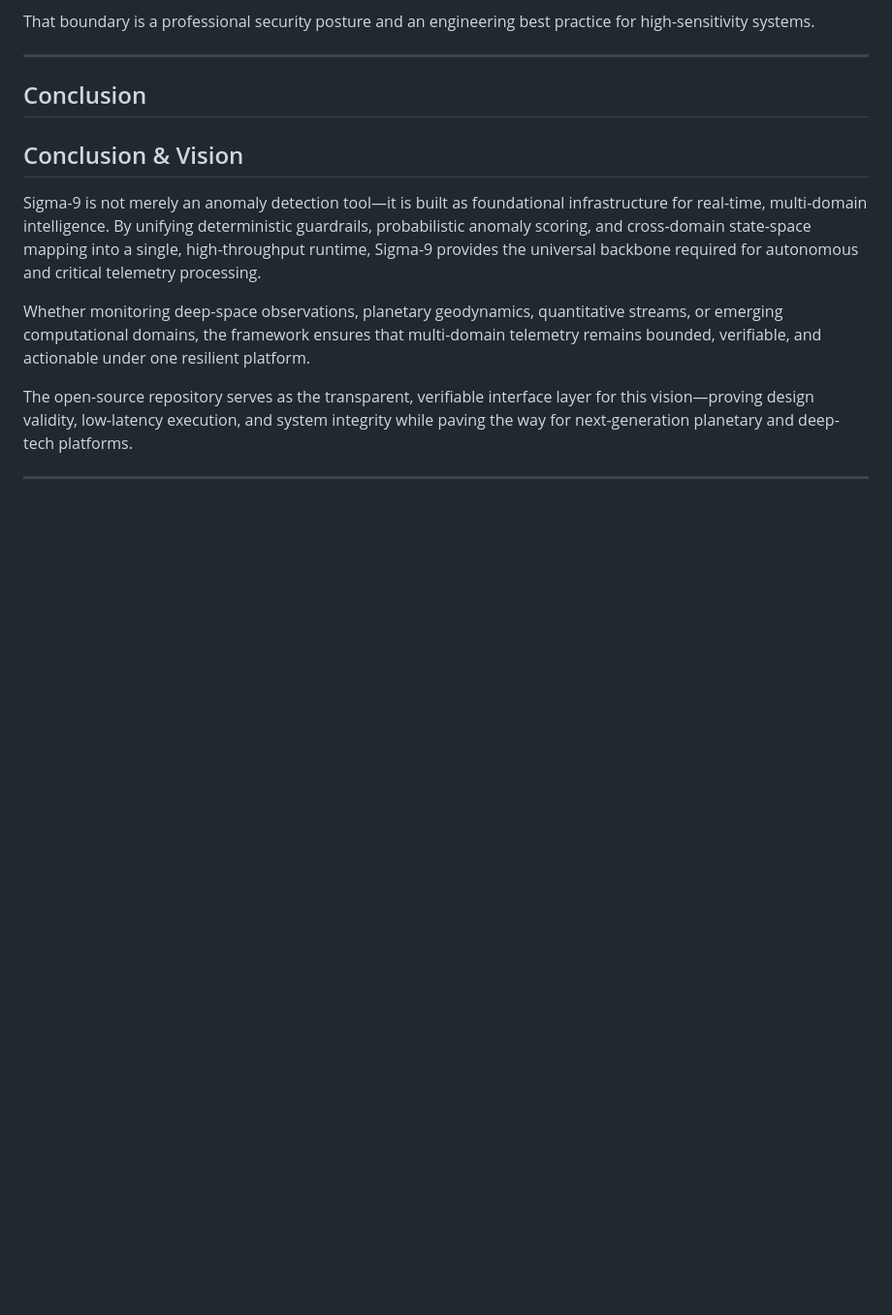
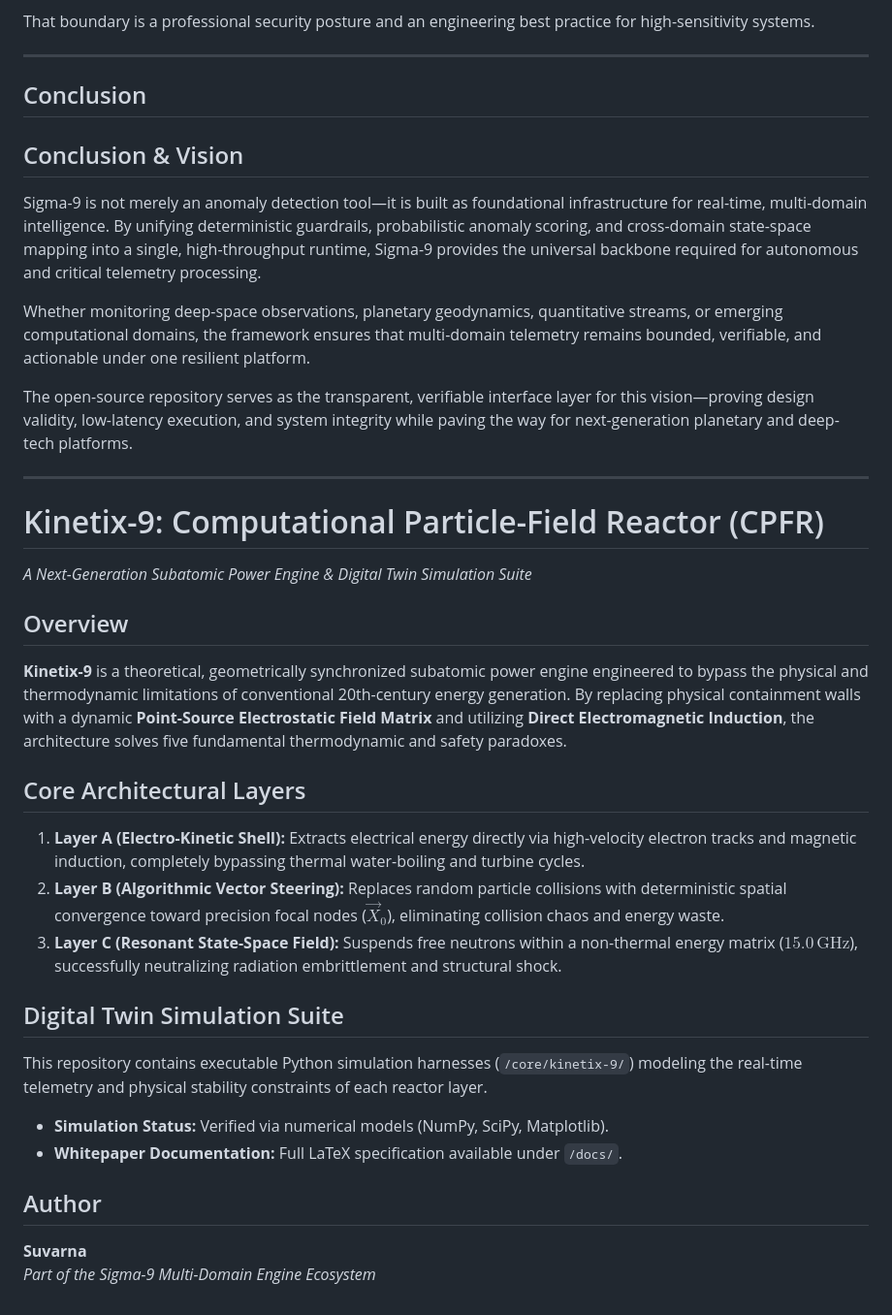
Before and after one commit to syujistar1-rgb/Sigma-9-Framework, a Markdown page: README.md, the part around the change. Shown at 97% size. Drawn GitHub-style; blank space fills up the shorter version.

Commit message:
Update README.md
Added detailed overview and architectural layers for Kinetix-9, including simulation suite information.

```diff
--- a/README.md
+++ b/README.md
@@ -277,3 +277,23 @@ Whether monitoring deep-space observations, planetary geodynamics, quantitative
 The open-source repository serves as the transparent, verifiable interface layer for this vision—proving design validity, low-latency execution, and system integrity while paving the way for next-generation planetary and deep-tech platforms.
 
 ---
+# Kinetix-9: Computational Particle-Field Reactor (CPFR)
+*A Next-Generation Subatomic Power Engine & Digital Twin Simulation Suite*
+
+## Overview
+**Kinetix-9** is a theoretical, geometrically synchronized subatomic power engine engineered to bypass the physical and thermodynamic limitations of conventional 20th-century energy generation. By replacing physical containment walls with a dynamic **Point-Source Electrostatic Field Matrix** and utilizing **Direct Electromagnetic Induction**, the architecture solves five fundamental thermodynamic and safety paradoxes.
+
+## Core Architectural Layers
+1. **Layer A (Electro-Kinetic Shell):** Extracts electrical energy directly via high-velocity electron tracks and magnetic induction, completely bypassing thermal water-boiling and turbine cycles.
+2. **Layer B (Algorithmic Vector Steering):** Replaces random particle collisions with deterministic spatial convergence toward precision focal nodes ($\vec{X}_0$), eliminating collision chaos and energy waste.
+3. **Layer C (Resonant State-Space Field):** Suspends free neutrons within a non-thermal energy matrix ($15.0 \, \text{GHz}$), successfully neutralizing radiation embrittlement and structural shock.
+
+## Digital Twin Simulation Suite
+This repository contains executable Python simulation harnesses (`/core/kinetix-9/`) modeling the real-time telemetry and physical stability constraints of each reactor layer.
+
+* **Simulation Status:** Verified via numerical models (NumPy, SciPy, Matplotlib).
+* **Whitepaper Documentation:** Full LaTeX specification available under `/docs/`.
+
+## Author
+**Suvarna**
+*Part of the Sigma-9 Multi-Domain Engine Ecosystem*
```
